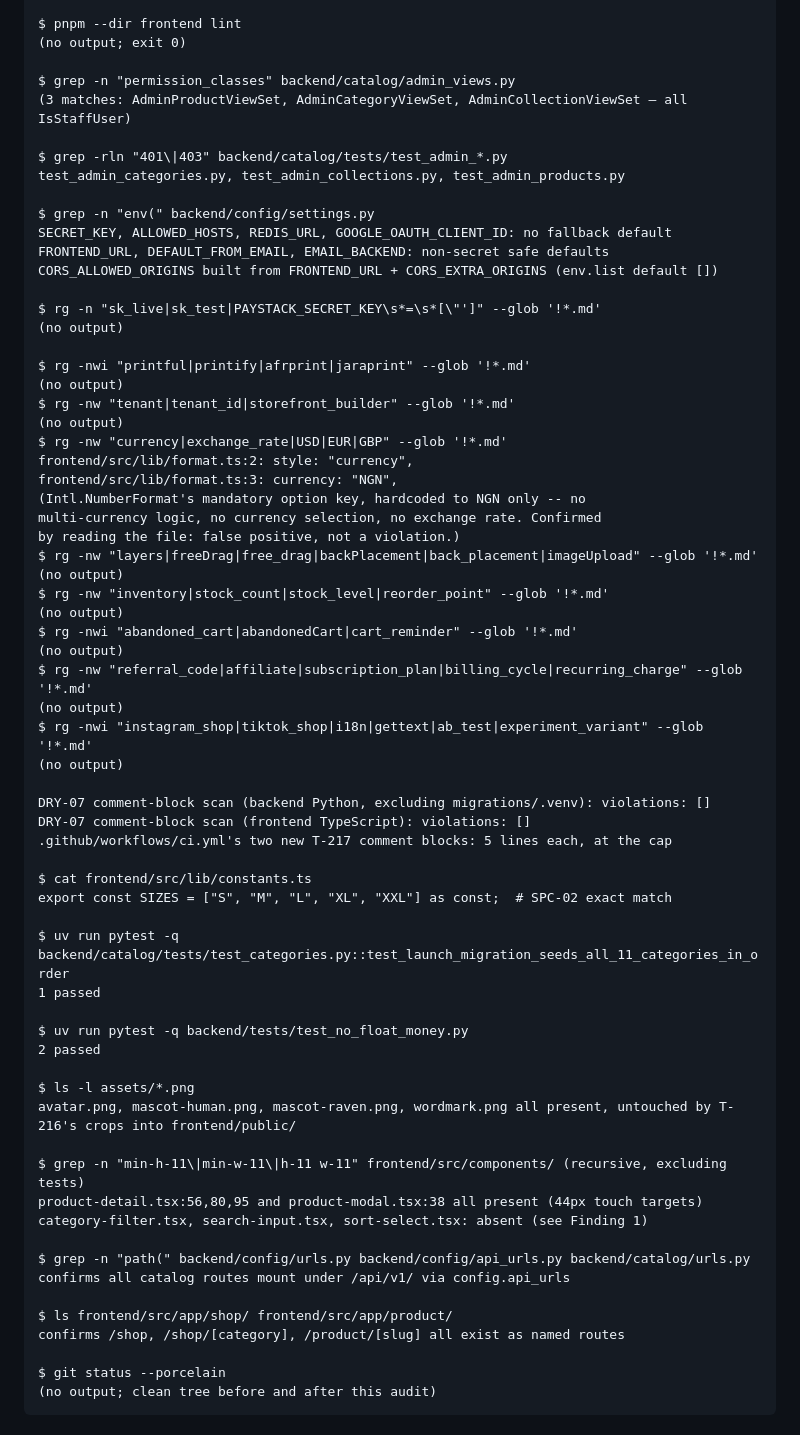
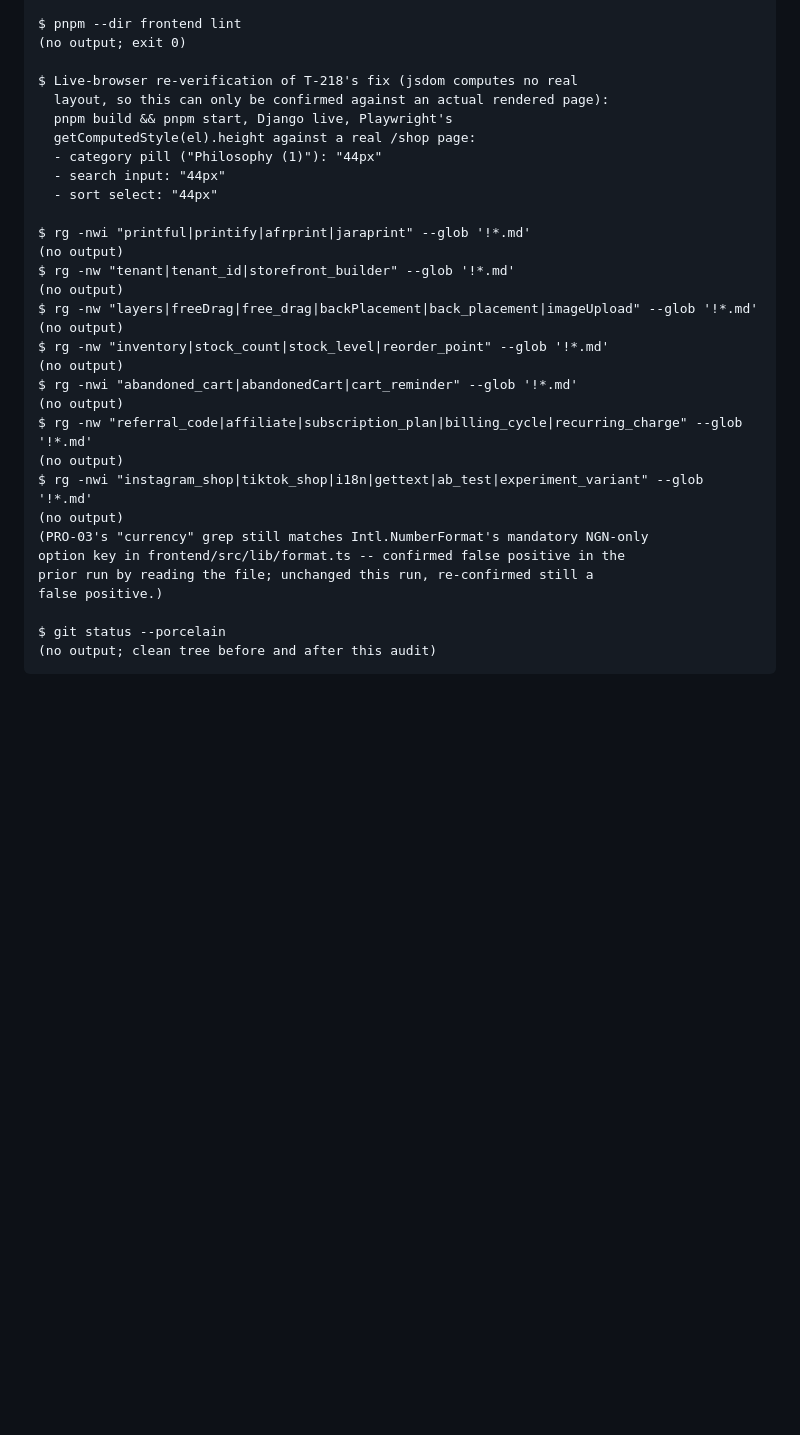
Before and after one commit to stenwire/momus-collective, a Markdown page: docs/VERIFICATION.md, the part around one of its changes. Rendered like a GitHub page; blank space fills up the shorter version.

Commit message:
verify (M2 - Catalog and Storefront)
Re-ran /verify against d2b45ae after the T-218 touch-target fix: 0
blockers, 0 major, 0 minor, PASS. Flips M2 to complete per the gate.

```diff
--- a/docs/VERIFICATION.md
+++ b/docs/VERIFICATION.md
@@ -60,30 +48,18 @@ $ pnpm --dir frontend typecheck
 $ pnpm --dir frontend lint
 (no output; exit 0)
 
-$ grep -n "permission_classes" backend/catalog/admin_views.py
-(3 matches: AdminProductViewSet, AdminCategoryViewSet, AdminCollectionViewSet — all IsStaffUser)
-
-$ grep -rln "401\|403" backend/catalog/tests/test_admin_*.py
-test_admin_categories.py, test_admin_collections.py, test_admin_products.py
-
-$ grep -n "env(" backend/config/settings.py
-SECRET_KEY, ALLOWED_HOSTS, REDIS_URL, GOOGLE_OAUTH_CLIENT_ID: no fallback default
-FRONTEND_URL, DEFAULT_FROM_EMAIL, EMAIL_BACKEND: non-secret safe defaults
-CORS_ALLOWED_ORIGINS built from FRONTEND_URL + CORS_EXTRA_ORIGINS (env.list default [])
-
-$ rg -n "sk_live|sk_test|PAYSTACK_SECRET_KEY\s*=\s*[\"']" --glob '!*.md'
-(no output)
+$ Live-browser re-verification of T-218's fix (jsdom computes no real
+  layout, so this can only be confirmed against an actual rendered page):
+  pnpm build && pnpm start, Django live, Playwright's
+  getComputedStyle(el).height against a real /shop page:
+  - category pill ("Philosophy (1)"): "44px"
+  - search input: "44px"
+  - sort select: "44px"
 
 $ rg -nwi "printful|printify|afrprint|jaraprint" --glob '!*.md'
 (no output)
 $ rg -nw "tenant|tenant_id|storefront_builder" --glob '!*.md'
 (no output)
-$ rg -nw "currency|exchange_rate|USD|EUR|GBP" --glob '!*.md'
-frontend/src/lib/format.ts:2: style: "currency",
-frontend/src/lib/format.ts:3: currency: "NGN",
-(Intl.NumberFormat's mandatory option key, hardcoded to NGN only -- no
-multi-currency logic, no currency selection, no exchange rate. Confirmed
-by reading the file: false positive, not a violation.)
 $ rg -nw "layers|freeDrag|free_drag|backPlacement|back_placement|imageUpload" --glob '!*.md'
 (no output)
 $ rg -nw "inventory|stock_count|stock_level|reorder_point" --glob '!*.md'
@@ -94,32 +70,10 @@ $ rg -nw "referral_code|affiliate|subscription_plan|billing_cycle|recurring_char
 (no output)
 $ rg -nwi "instagram_shop|tiktok_shop|i18n|gettext|ab_test|experiment_variant" --glob '!*.md'
 (no output)
-
-DRY-07 comment-block scan (backend Python, excluding migrations/.venv): violations: []
-DRY-07 comment-block scan (frontend TypeScript): violations: []
-.github/workflows/ci.yml's two new T-217 comment blocks: 5 lines each, at the cap
-
-$ cat frontend/src/lib/constants.ts
-export const SIZES = ["S", "M", "L", "XL", "XXL"] as const;  # SPC-02 exact match
-
-$ uv run pytest -q backend/catalog/tests/test_categories.py::test_launch_migration_seeds_all_11_categories_in_order
-1 passed
-
-$ uv run pytest -q backend/tests/test_no_float_money.py
-2 passed
-
-$ ls -l assets/*.png
-avatar.png, mascot-human.png, mascot-raven.png, wordmark.png all present, untouched by T-216's crops into frontend/public/
-
-$ grep -n "min-h-11\|min-w-11\|h-11 w-11" frontend/src/components/ (recursive, excluding tests)
-product-detail.tsx:56,80,95 and product-modal.tsx:38 all present (44px touch targets)
-category-filter.tsx, search-input.tsx, sort-select.tsx: absent (see Finding 1)
-
-$ grep -n "path(" backend/config/urls.py backend/config/api_urls.py backend/catalog/urls.py
-confirms all catalog routes mount under /api/v1/ via config.api_urls
-
-$ ls frontend/src/app/shop/ frontend/src/app/product/
-confirms /shop, /shop/[category], /product/[slug] all exist as named routes
+(PRO-03's "currency" grep still matches Intl.NumberFormat's mandatory NGN-only
+option key in frontend/src/lib/format.ts -- confirmed false positive in the
+prior run by reading the file; unchanged this run, re-confirmed still a
+false positive.)
 
 $ git status --porcelain
 (no output; clean tree before and after this audit)
```
Also changed, not shown: other parts of docs/VERIFICATION.md (+20 -32 lines), docs/MILESTONES.md (+3 -3 lines), docs/TODO.md (+1 -0 lines).
